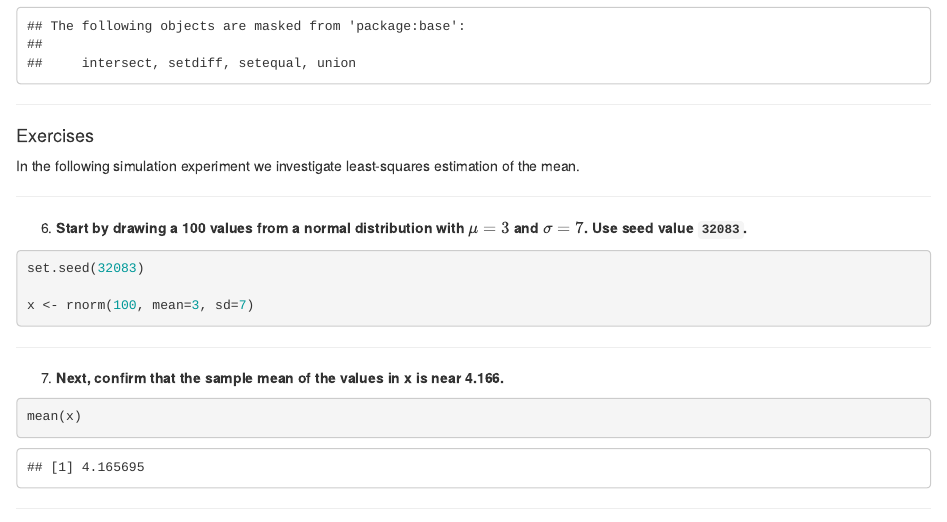
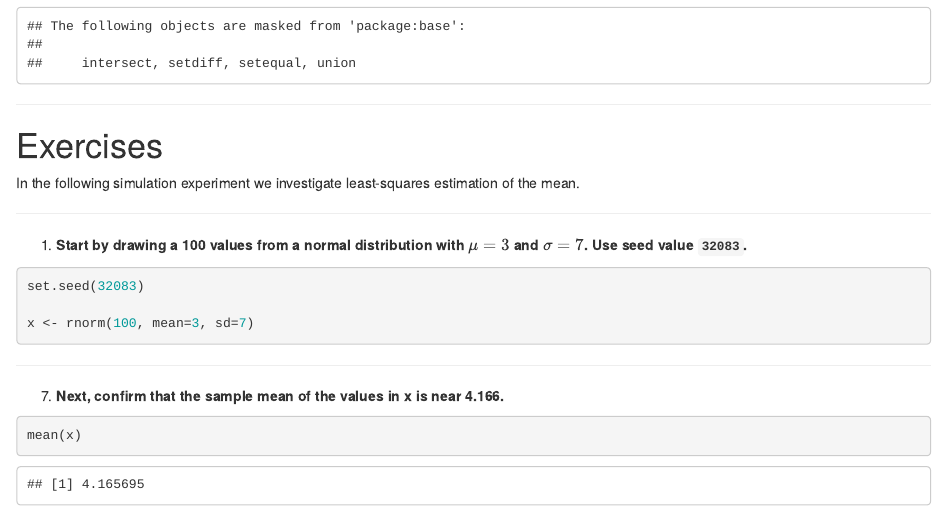
Before and after one commit to gerkovink/fundamentals, an R Markdown document (Wk4/Exercise/Exercise_6.Rmd): the page in a window 1100 px wide, from 380 px down. Rendered offline with R 4.5, knitr and Pandoc, with nearby package versions.

Commit message:
Update Exercise_6.Rmd

````diff
--- a/Wk4/Exercise/Exercise_6.Rmd
+++ b/Wk4/Exercise/Exercise_6.Rmd
@@ -17,14 +17,14 @@ library(dplyr)
 
 ---
 
-#### Exercises
+# Exercises
 
 
 In the following simulation experiment we investigate least-squares estimation of the mean.
 
 ---
 
-6. **Start by drawing a 100 values from a normal distribution with $\mu = 3$ and $\sigma = 7$. Use seed value `32083`.**
+1. **Start by drawing a 100 values from a normal distribution with $\mu = 3$ and $\sigma = 7$. Use seed value `32083`.**
 
 
 ```{r}
````
